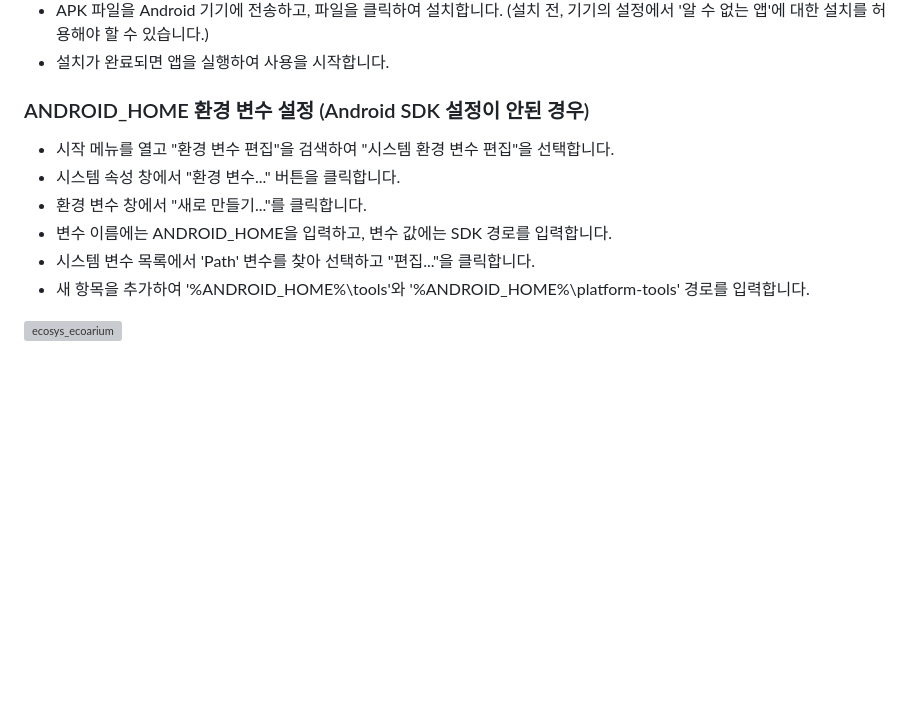
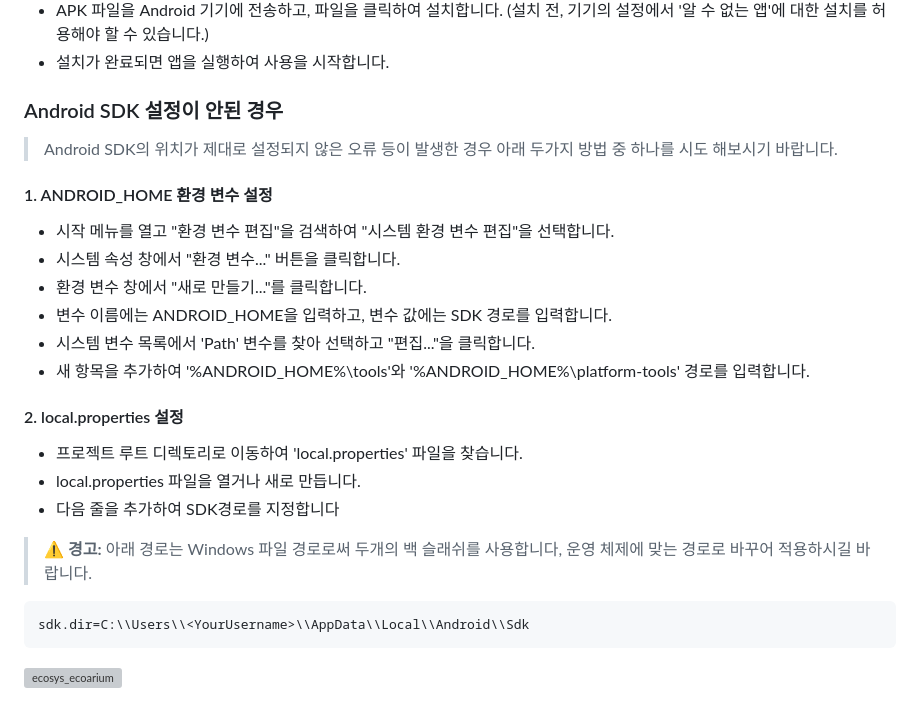
Before and after one commit to mixgolem/SKU-Ecoarium, a Markdown page: README.md, the part around the change. Rendered like a GitHub page; blank space fills up the shorter version; grey boxes are pictures that could not be loaded.

Commit message:
local.properties 설정법 추가

````diff
--- a/README.md
+++ b/README.md
@@ -178,7 +178,9 @@ Ecoarium App은 사용자가 JT를 통해 플라스틱 폐기물을 반납하는
 - APK 파일을 Android 기기에 전송하고, 파일을 클릭하여 설치합니다. (설치 전, 기기의 설정에서 '알 수 없는 앱'에 대한 설치를 허용해야 할 수 있습니다.)
 - 설치가 완료되면 앱을 실행하여 사용을 시작합니다.
 
-### ANDROID_HOME 환경 변수 설정 (Android SDK 설정이 안된 경우)
+### Android SDK 설정이 안된 경우
+> Android SDK의 위치가 제대로 설정되지 않은 오류 등이 발생한 경우 아래 두가지 방법 중 하나를 시도 해보시기 바랍니다.
+#### 1. ANDROID_HOME 환경 변수 설정
 - 시작 메뉴를 열고 "환경 변수 편집"을 검색하여 "시스템 환경 변수 편집"을 선택합니다.
 - 시스템 속성 창에서 "환경 변수..." 버튼을 클릭합니다.
 - 환경 변수 창에서 "새로 만들기..."를 클릭합니다.
@@ -186,4 +188,12 @@ Ecoarium App은 사용자가 JT를 통해 플라스틱 폐기물을 반납하는
 - 시스템 변수 목록에서 'Path' 변수를 찾아 선택하고 "편집..."을 클릭합니다.
 - 새 항목을 추가하여 '%ANDROID_HOME%\tools'와 '%ANDROID_HOME%\platform-tools' 경로를 입력합니다.
 
+#### 2. local.properties 설정
+- 프로젝트 루트 디렉토리로 이동하여 'local.properties' 파일을 찾습니다.
+- local.properties 파일을 열거나 새로 만듭니다.
+- 다음 줄을 추가하여 SDK경로를 지정합니다
+> ⚠️ **경고:** 아래 경로는 Windows 파일 경로로써 두개의 백 슬래쉬를 사용합니다, 운영 체제에 맞는 경로로 바꾸어 적용하시길 바랍니다.
+  ```properties
+  sdk.dir=C:\\Users\\<YourUsername>\\AppData\\Local\\Android\\Sdk
+  ```
 ![ecosys_ecoarium](https://github.com/mixgolem/SKU-Ecoarium/assets/130221911/771cbbe8-66df-462c-b2a7-5c5c65a6e05c)
````
